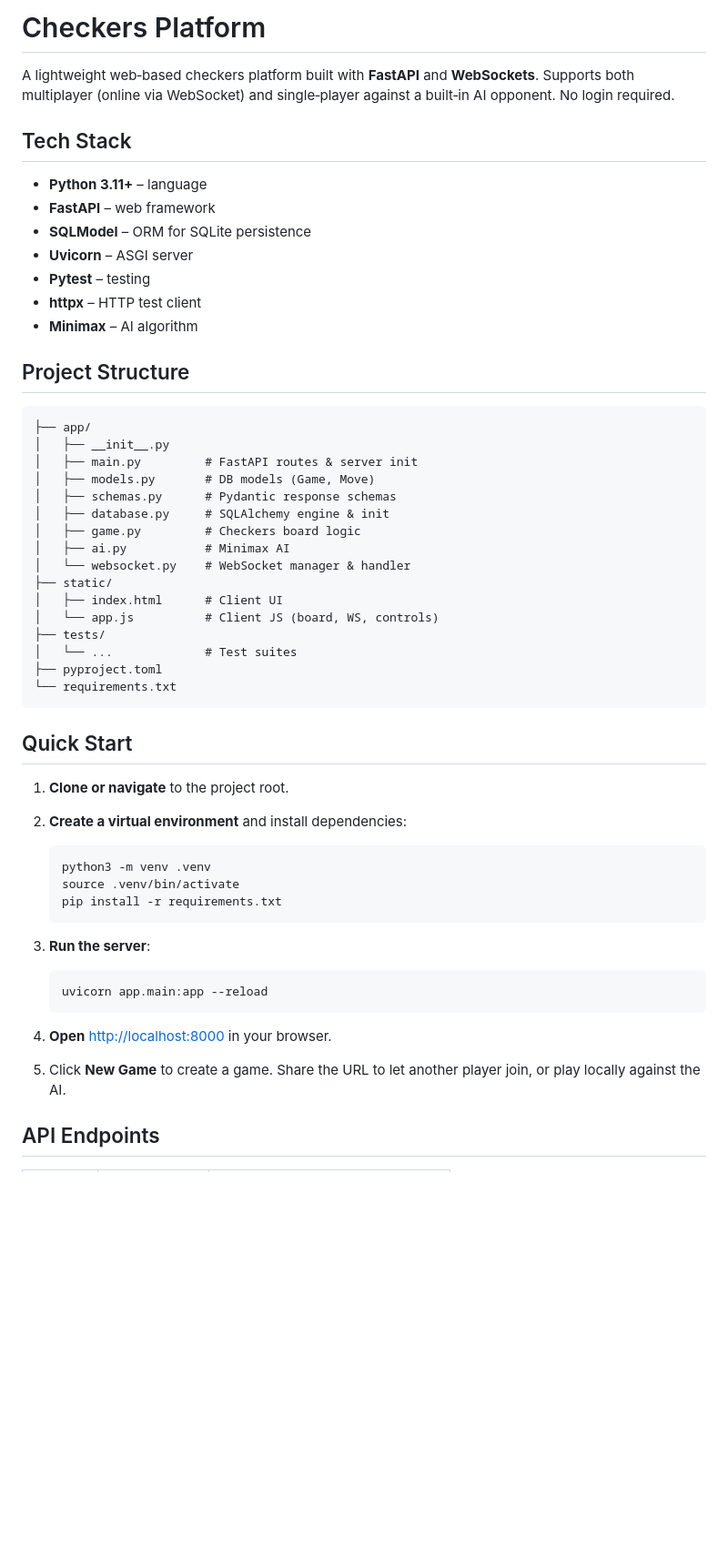
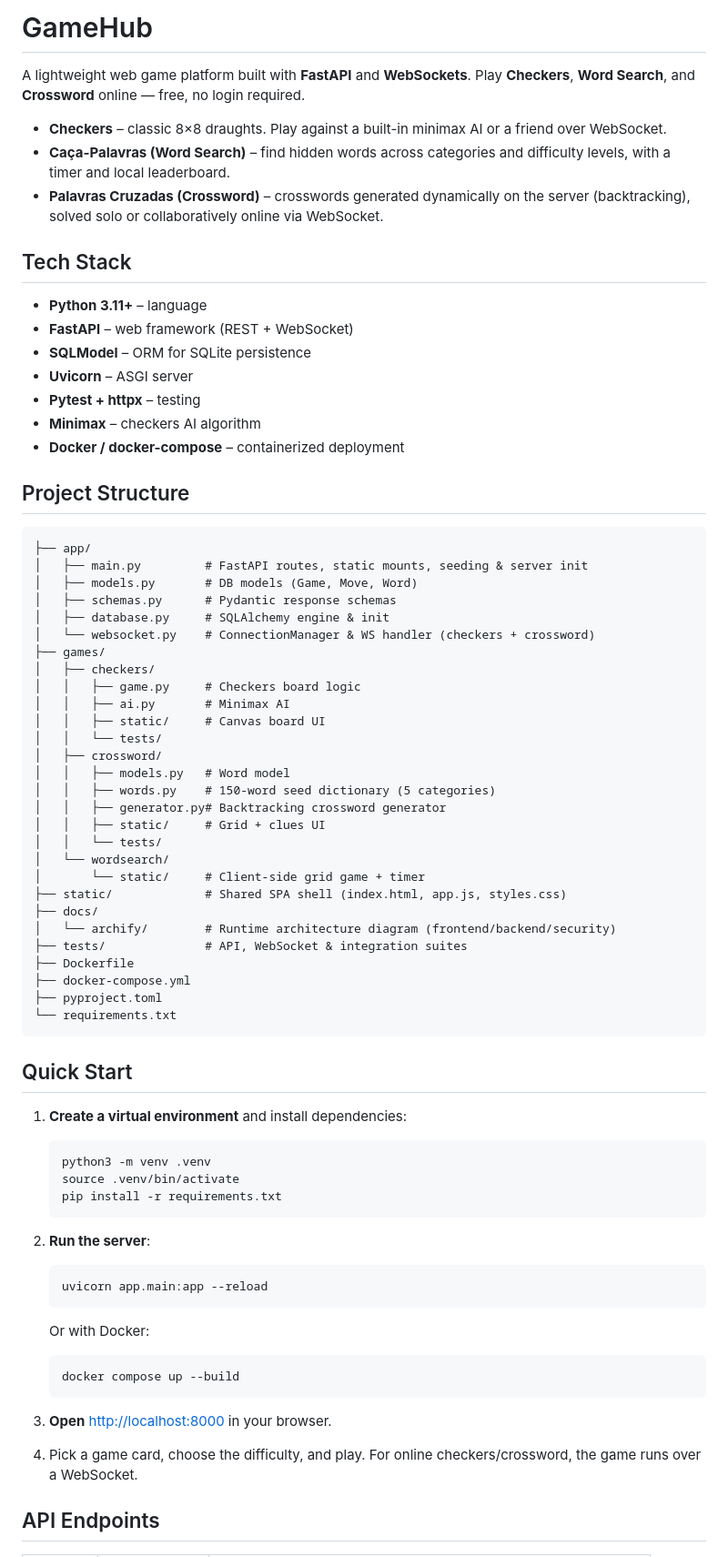
Before and after one commit to limalg-dev/games-hub, a Markdown page: README.md, the part around one of its changes. Shown at 91% size. GitHub-like rendering; blank space fills up the shorter version.

````diff
--- a/README.md
+++ b/README.md
@@ -1,57 +1,76 @@
-# Checkers Platform
+# GameHub
 
-A lightweight web‑based checkers platform built with **FastAPI** and **WebSockets**. Supports both multiplayer (online via WebSocket) and single‑player against a built‑in AI opponent. No login required.
+A lightweight web game platform built with **FastAPI** and **WebSockets**. Play **Checkers**, **Word Search**, and **Crossword** online — free, no login required.
+
+- **Checkers** – classic 8×8 draughts. Play against a built-in minimax AI or a friend over WebSocket.
+- **Caça-Palavras (Word Search)** – find hidden words across categories and difficulty levels, with a timer and local leaderboard.
+- **Palavras Cruzadas (Crossword)** – crosswords generated dynamically on the server (backtracking), solved solo or collaboratively online via WebSocket.
 
 ## Tech Stack
 
 - **Python 3.11+** – language
-- **FastAPI** – web framework
+- **FastAPI** – web framework (REST + WebSocket)
 - **SQLModel** – ORM for SQLite persistence
 - **Uvicorn** – ASGI server
-- **Pytest** – testing
-- **httpx** – HTTP test client
-- **Minimax** – AI algorithm
+- **Pytest + httpx** – testing
+- **Minimax** – checkers AI algorithm
+- **Docker / docker-compose** – containerized deployment
 
 ## Project Structure
 
 ```
 ├── app/
-│   ├── __init__.py
-│   ├── main.py         # FastAPI routes & server init
-│   ├── models.py       # DB models (Game, Move)
+│   ├── main.py         # FastAPI routes, static mounts, seeding & server init
+│   ├── models.py       # DB models (Game, Move, Word)
 │   ├── schemas.py      # Pydantic response schemas
 │   ├── database.py     # SQLAlchemy engine & init
-│   ├── game.py         # Checkers board logic
-│   ├── ai.py           # Minimax AI
-│   └── websocket.py    # WebSocket manager & handler
-├── static/
-│   ├── index.html      # Client UI
-│   └── app.js          # Client JS (board, WS, controls)
-├── tests/
-│   └── ...             # Test suites
+│   └── websocket.py    # ConnectionManager & WS handler (checkers + crossword)
+├── games/
+│   ├── checkers/
+│   │   ├── game.py     # Checkers board logic
+│   │   ├── ai.py       # Minimax AI
+│   │   ├── static/     # Canvas board UI
+│   │   └── tests/
+│   ├── crossword/
+│   │   ├── models.py   # Word model
+│   │   ├── words.py    # 150-word seed dictionary (5 categories)
+│   │   ├── generator.py# Backtracking crossword generator
+│   │   ├── static/     # Grid + clues UI
+│   │   └── tests/
+│   └── wordsearch/
+│       └── static/     # Client-side grid game + timer
+├── static/             # Shared SPA shell (index.html, app.js, styles.css)
+├── docs/
+│   └── archify/        # Runtime architecture diagram (frontend/backend/security)
+├── tests/              # API, WebSocket & integration suites
+├── Dockerfile
+├── docker-compose.yml
 ├── pyproject.toml
 └── requirements.txt
 ```
 
 ## Quick Start
 
-1. **Clone or navigate** to the project root.
-
-2. **Create a virtual environment** and install dependencies:
+1. **Create a virtual environment** and install dependencies:
    ```bash
    python3 -m venv .venv
    source .venv/bin/activate
    pip install -r requirements.txt
    ```
 
-3. **Run the server**:
+2. **Run the server**:
    ```bash
    uvicorn app.main:app --reload
    ```
 
-4. **Open** [http://localhost:8000](http://localhost:8000) in your browser.
+   Or with Docker:
+   ```bash
+   docker compose up --build
+   ```
 
-5. Click **New Game** to create a game. Share the URL to let another player join, or play locally against the AI.
+3. **Open** [http://localhost:8000](http://localhost:8000) in your browser.
+
+4. Pick a game card, choose the difficulty, and play. For online checkers/crossword, the game runs over a WebSocket.
 
 ## API Endpoints
 
````
Also changed, not shown: other parts of README.md (+34 -14 lines), docs/archify/gamehub-runtime-sharecard.png (added), 6 other files.
